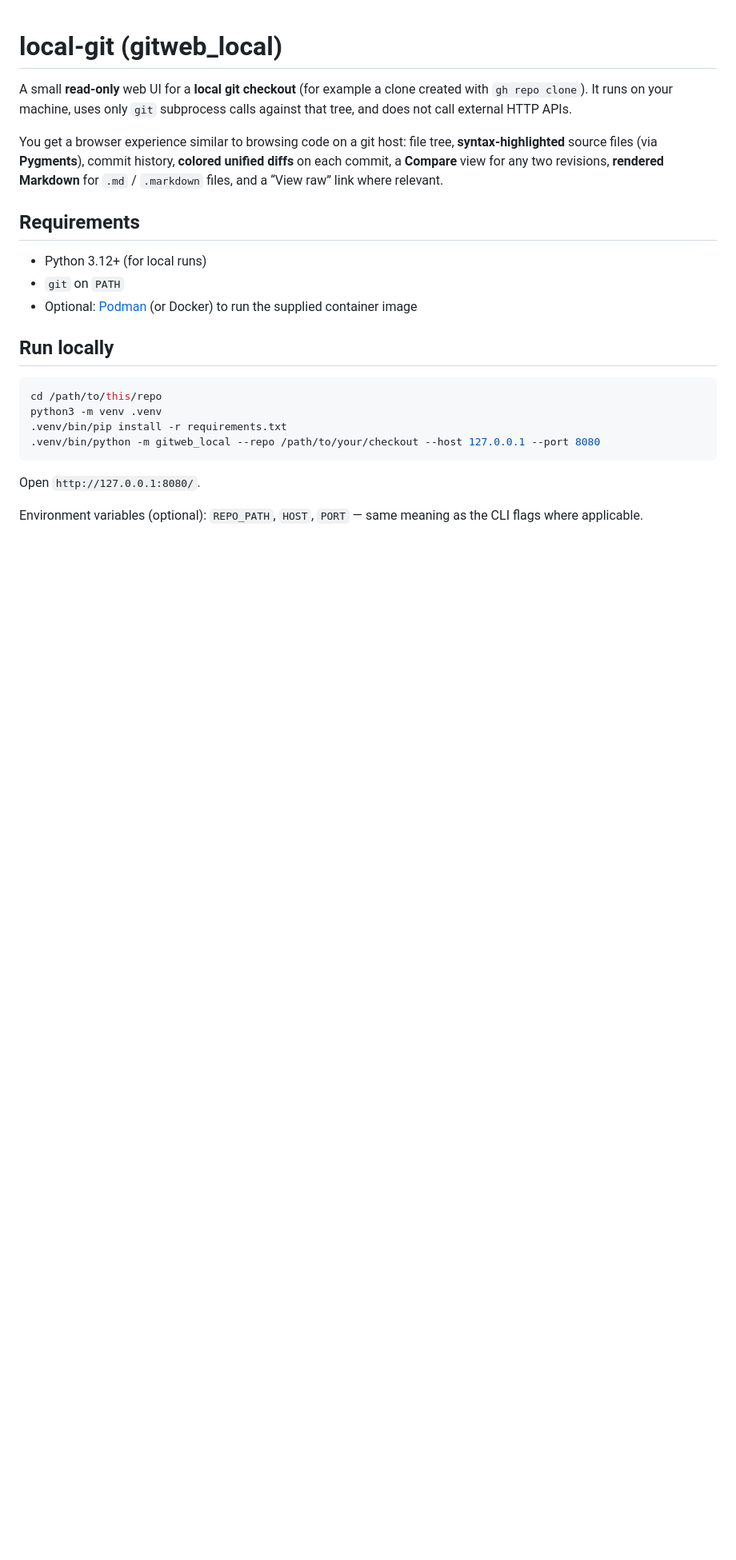
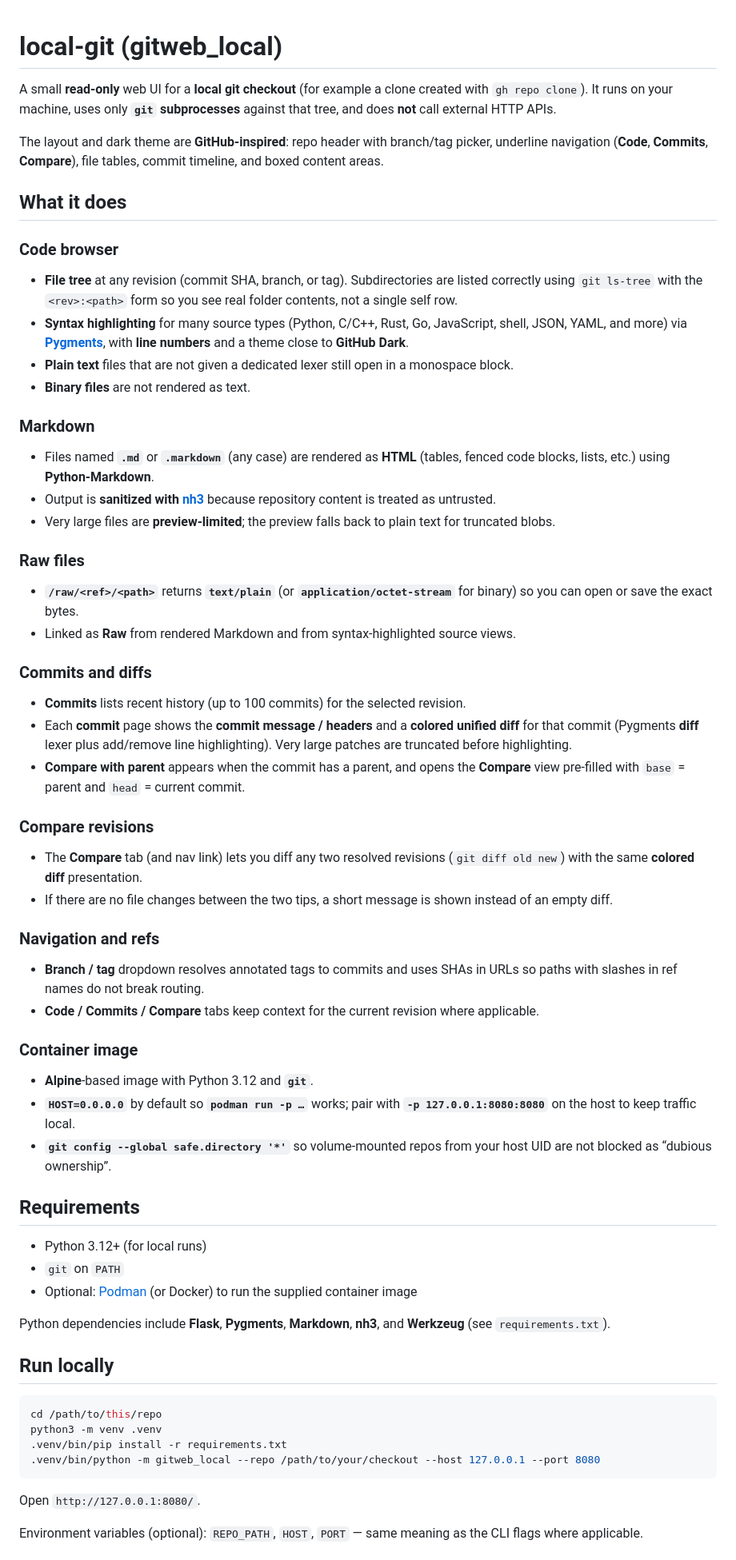
Before and after one commit to sidhpurwala-huzaifa/local-git, a Markdown page: README.md, the part around one of its changes. Shown at 80% size. Rendered like a GitHub page; blank space fills up the shorter version.

```diff
--- a/README.md
+++ b/README.md
@@ -1,14 +1,58 @@
 # local-git (gitweb_local)
 
-A small **read-only** web UI for a **local git checkout** (for example a clone created with `gh repo clone`). It runs on your machine, uses only `git` subprocess calls against that tree, and does not call external HTTP APIs.
+A small **read-only** web UI for a **local git checkout** (for example a clone created with `gh repo clone`). It runs on your machine, uses only **`git` subprocesses** against that tree, and does **not** call external HTTP APIs.
 
-You get a browser experience similar to browsing code on a git host: file tree, **syntax-highlighted** source files (via **Pygments**), commit history, **colored unified diffs** on each commit, a **Compare** view for any two revisions, **rendered Markdown** for `.md` / `.markdown` files, and a “View raw” link where relevant.
+The layout and dark theme are **GitHub-inspired**: repo header with branch/tag picker, underline navigation (**Code**, **Commits**, **Compare**), file tables, commit timeline, and boxed content areas.
+
+## What it does
+
+### Code browser
+
+- **File tree** at any revision (commit SHA, branch, or tag). Subdirectories are listed correctly using `git ls-tree` with the `<rev>:<path>` form so you see real folder contents, not a single self row.
+- **Syntax highlighting** for many source types (Python, C/C++, Rust, Go, JavaScript, shell, JSON, YAML, and more) via **[Pygments](https://pygments.org/)**, with **line numbers** and a theme close to **GitHub Dark**.
+- **Plain text** files that are not given a dedicated lexer still open in a monospace block.
+- **Binary files** are not rendered as text.
+
+### Markdown
+
+- Files named **`.md`** or **`.markdown`** (any case) are rendered as **HTML** (tables, fenced code blocks, lists, etc.) using **Python-Markdown**.
+- Output is **sanitized with [nh3](https://github.com/mozilla/nh3)** because repository content is treated as untrusted.
+- Very large files are **preview-limited**; the preview falls back to plain text for truncated blobs.
+
+### Raw files
+
+- **`/raw/<ref>/<path>`** returns **`text/plain`** (or **`application/octet-stream`** for binary) so you can open or save the exact bytes.
+- Linked as **Raw** from rendered Markdown and from syntax-highlighted source views.
+
+### Commits and diffs
+
+- **Commits** lists recent history (up to 100 commits) for the selected revision.
+- Each **commit** page shows the **commit message / headers** and a **colored unified diff** for that commit (Pygments **diff** lexer plus add/remove line highlighting). Very large patches are truncated before highlighting.
+- **Compare with parent** appears when the commit has a parent, and opens the **Compare** view pre-filled with `base` = parent and `head` = current commit.
+
+### Compare revisions
+
+- The **Compare** tab (and nav link) lets you diff any two resolved revisions (`git diff old new`) with the same **colored diff** presentation.
+- If there are no file changes between the two tips, a short message is shown instead of an empty diff.
+
+### Navigation and refs
+
+- **Branch / tag** dropdown resolves annotated tags to commits and uses SHAs in URLs so paths with slashes in ref names do not break routing.
+- **Code / Commits / Compare** tabs keep context for the current revision where applicable.
+
+### Container image
+
+- **Alpine**-based image with Python 3.12 and **`git`**.
+- **`HOST=0.0.0.0`** by default so **`podman run -p …`** works; pair with **`-p 127.0.0.1:8080:8080`** on the host to keep traffic local.
+- **`git config --global safe.directory '*'`** so volume-mounted repos from your host UID are not blocked as “dubious ownership”.
 
 ## Requirements
 
 - Python 3.12+ (for local runs)
 - `git` on `PATH`
 - Optional: [Podman](https://podman.io/) (or Docker) to run the supplied container image
+
+Python dependencies include **Flask**, **Pygments**, **Markdown**, **nh3**, and **Werkzeug** (see `requirements.txt`).
 
 ## Run locally
 
```
Also changed, not shown: other parts of README.md (+15 -10 lines).
